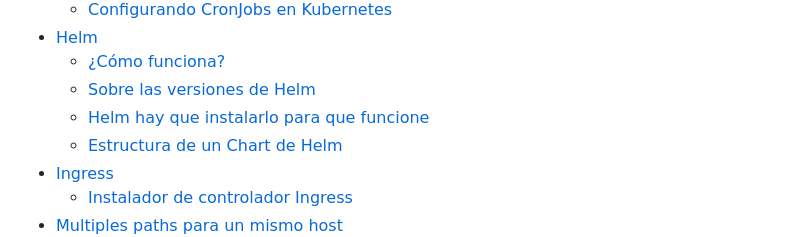
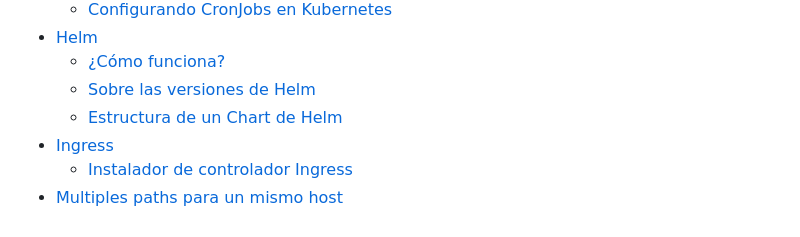
Before and after one commit to isotomor/thebridgecdftabril23, a Markdown page: 03_DevOps/03_Kubernetes/README.md, the part around one of its changes. GitHub-like rendering.

```diff
--- a/03_DevOps/03_Kubernetes/README.md
+++ b/03_DevOps/03_Kubernetes/README.md
@@ -34,7 +34,6 @@
 - [Helm](#helm)
   - [¿Cómo funciona?](#como-funciona)
   - [Sobre las versiones de Helm](#sobre-las-versiones-de-helm)
-  - [Helm hay que instalarlo para que funcione](#helm-hay-que-instalarlo-para-que-funcione)
   - [Estructura de un Chart de Helm](#estructura-de-un-chart-de-helm)
 - [Ingress](#ingress)
   - [Instalador de controlador Ingress](#instalador-de-un-controlador-ingress)
```
Also changed, not shown: other parts of 03_DevOps/03_Kubernetes/README.md (+4 -4 lines).
